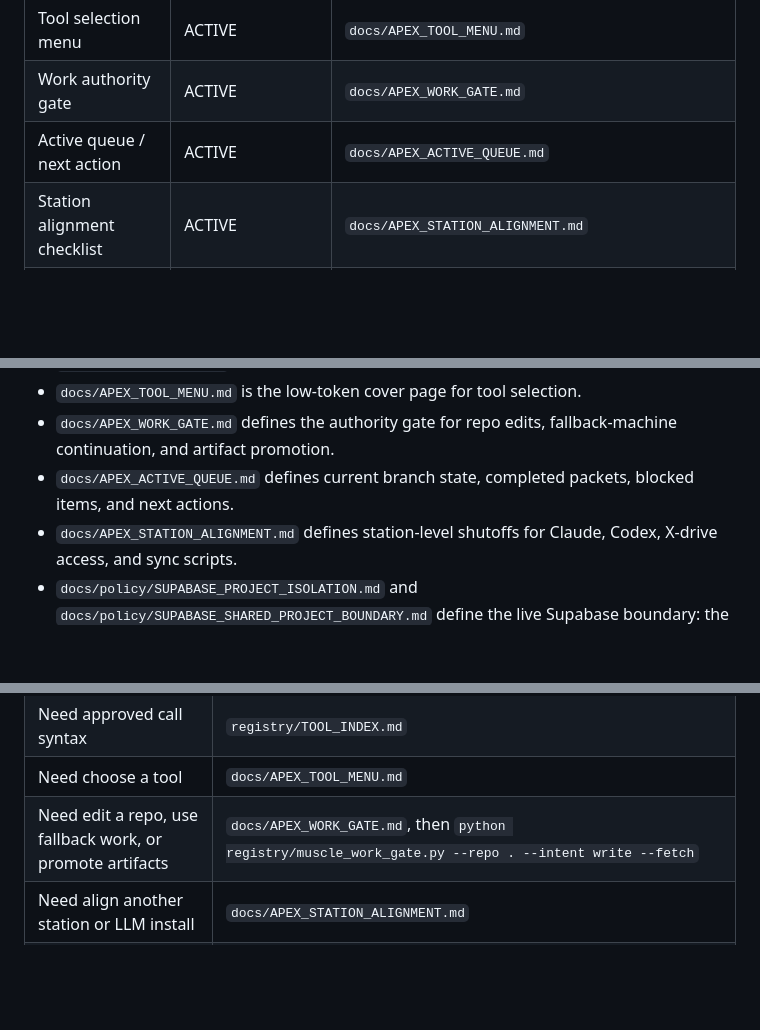
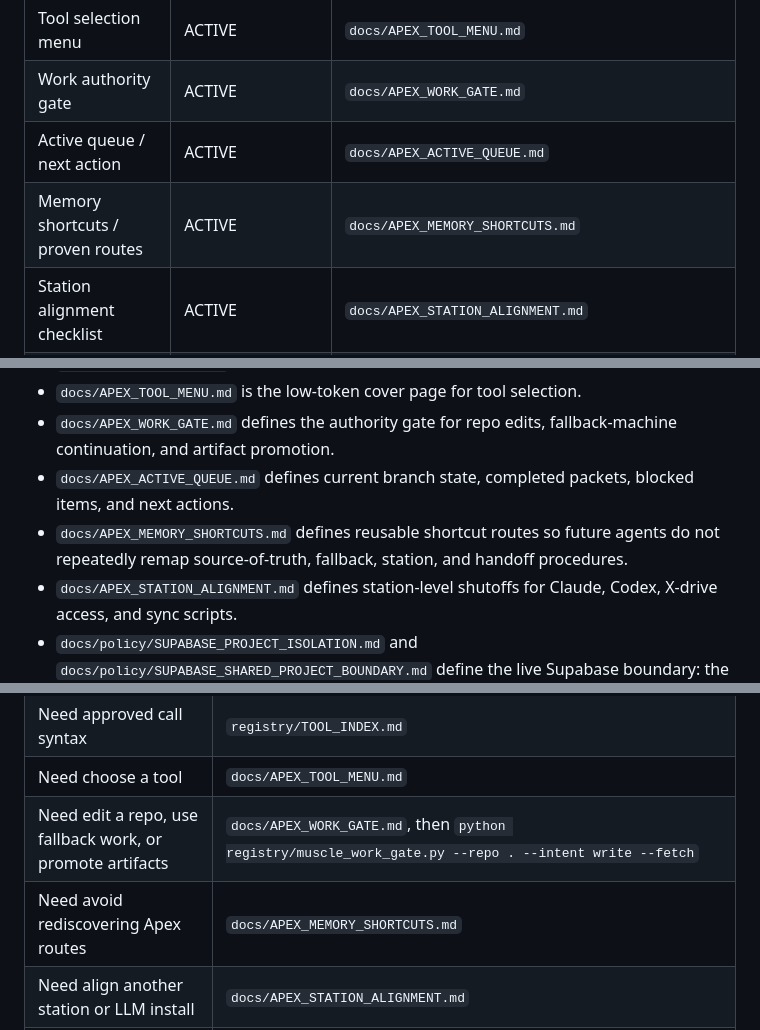
Before and after one commit to bermingham85/code-artifacts, a Markdown page: apex/docs/APEX_CONTEXT_INDEX.md, 3 parts joined by grey strips. Rendered like a GitHub page; blank space fills up the shorter version.

Commit message:
Add Apex shared memory shortcuts

```diff
--- a/apex/docs/APEX_CONTEXT_INDEX.md
+++ b/apex/docs/APEX_CONTEXT_INDEX.md
@@ -20,6 +20,7 @@ Read this file first. It is the compact map. Do not load large specs, transcript
 | Tool selection menu | ACTIVE | `docs/APEX_TOOL_MENU.md` |
 | Work authority gate | ACTIVE | `docs/APEX_WORK_GATE.md` |
 | Active queue / next action | ACTIVE | `docs/APEX_ACTIVE_QUEUE.md` |
+| Memory shortcuts / proven routes | ACTIVE | `docs/APEX_MEMORY_SHORTCUTS.md` |
 | Station alignment checklist | ACTIVE | `docs/APEX_STATION_ALIGNMENT.md` |
 | Supabase project isolation policy | ACTIVE | `docs/policy/SUPABASE_PROJECT_ISOLATION.md` |
 | Supabase shared project boundary | ACTIVE | `docs/policy/SUPABASE_SHARED_PROJECT_BOUNDARY.md` |
@@ -42,6 +43,7 @@ Read this file first. It is the compact map. Do not load large specs, transcript
 - `docs/APEX_TOOL_MENU.md` is the low-token cover page for tool selection.
 - `docs/APEX_WORK_GATE.md` defines the authority gate for repo edits, fallback-machine continuation, and artifact promotion.
 - `docs/APEX_ACTIVE_QUEUE.md` defines current branch state, completed packets, blocked items, and next actions.
+- `docs/APEX_MEMORY_SHORTCUTS.md` defines reusable shortcut routes so future agents do not repeatedly remap source-of-truth, fallback, station, and handoff procedures.
 - `docs/APEX_STATION_ALIGNMENT.md` defines station-level shutoffs for Claude, Codex, X-drive access, and sync scripts.
 - `docs/policy/SUPABASE_PROJECT_ISOLATION.md` and `docs/policy/SUPABASE_SHARED_PROJECT_BOUNDARY.md` define the live Supabase boundary: the instance is shared across 11 projects; new Apex work goes to `APEX`; protected project tables and rows are read-only unless explicitly authorized.
 - `docs/policy/SUPABASE_RLS_ROLLOUT_PLAN.md` captures the critical RLS advisory route; do not auto-enable RLS without policies and smoke tests.
@@ -102,6 +104,7 @@ Use Perplexity Pro first for external research when available. Ask for concise s
 | Need approved call syntax | `registry/TOOL_INDEX.md` |
 | Need choose a tool | `docs/APEX_TOOL_MENU.md` |
 | Need edit a repo, use fallback work, or promote artifacts | `docs/APEX_WORK_GATE.md`, then `python registry/muscle_work_gate.py --repo . --intent write --fetch` |
+| Need avoid rediscovering Apex routes | `docs/APEX_MEMORY_SHORTCUTS.md` |
 | Need align another station or LLM install | `docs/APEX_STATION_ALIGNMENT.md` |
 | Need write to Supabase project tables | `docs/policy/SUPABASE_SHARED_PROJECT_BOUNDARY.md`, `docs/policy/SUPABASE_PROJECT_ISOLATION.md`, then `python registry\supabase_project_guard.py --expect-code APEX` |
 | Need understand uncommitted artifacts | `docs/APEX_WORKSPACE_MENU.md` |
```
Also changed, not shown: apex/docs/APEX_MEMORY_SHORTCUTS.md (added, +114 -0 lines), apex/docs/DOCUMENT_REGISTER.md (+1 -0 lines).
